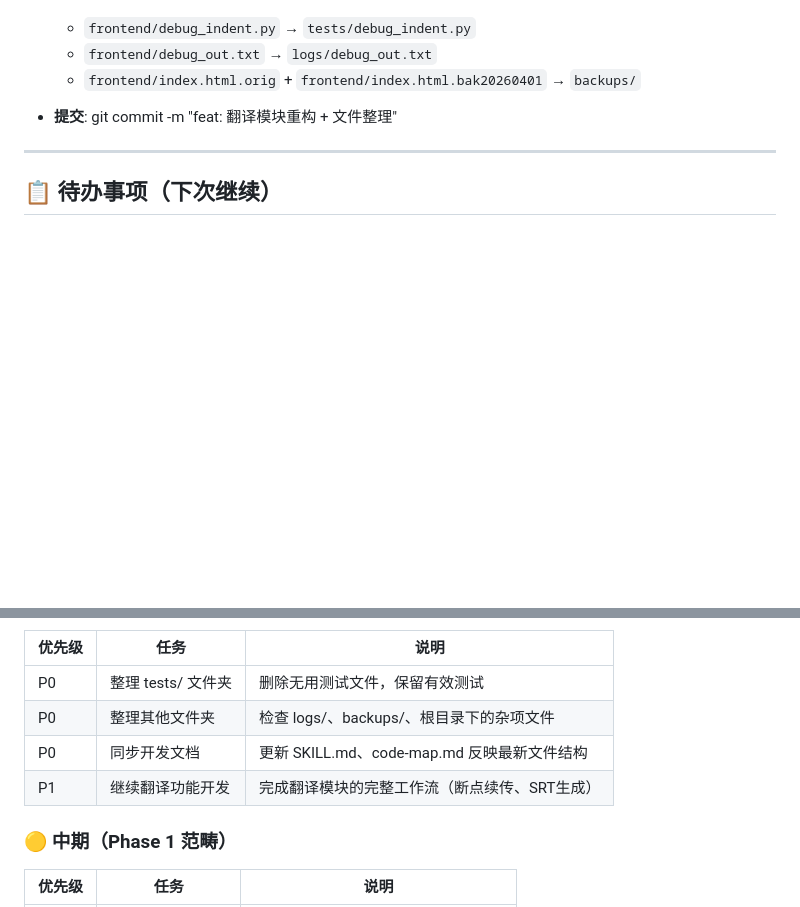
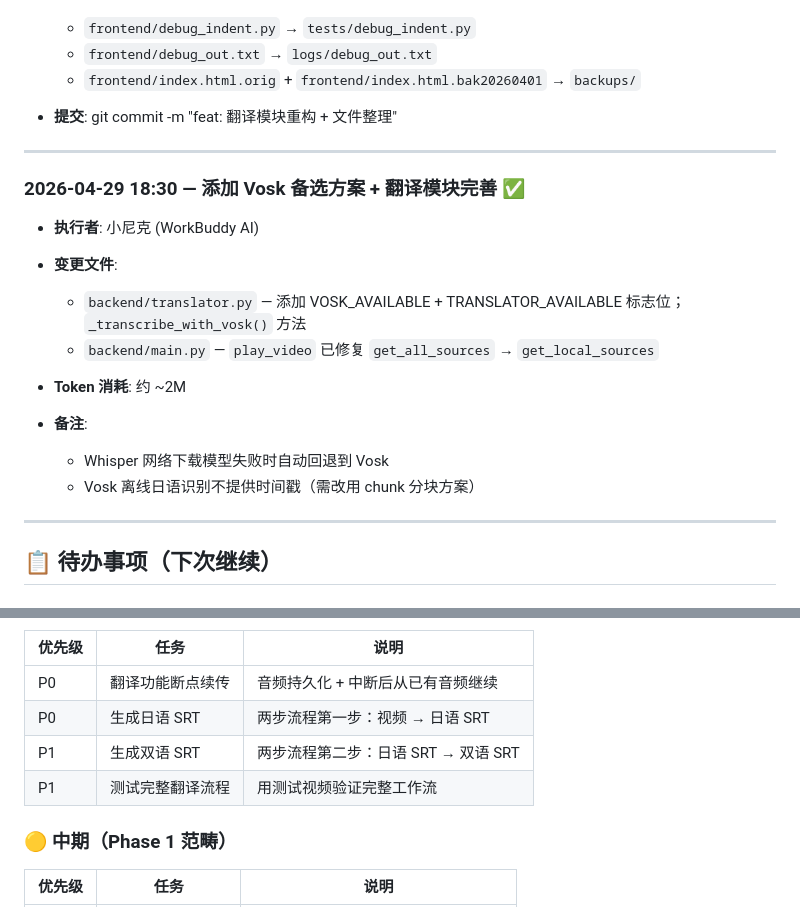
Before and after one commit to xiangzef/MyMovieDB, a Markdown page: docs/PROJECT_PLAN.md, 2 parts joined by grey strips. GitHub-like rendering; blank space fills up the shorter version.

Commit message:
docs: 更新开发日志和待办事项
- 追加 2026-04-29 开发记录
- 更新待办事项清单（翻译功能为最高优先级）
- 移除旧的整理任务（已完成）

Co-Authored-By: Claude Opus 4.7 <noreply@anthropic.com>

```diff
--- a/docs/PROJECT_PLAN.md
+++ b/docs/PROJECT_PLAN.md
@@ -492,5 +492,19 @@ data: {"path": "...", "reason": "目标路径权限不足"}
 
 ---
 
+### 2026-04-29 18:30 — 添加 Vosk 备选方案 + 翻译模块完善 ✅
+
+- **执行者**: 小尼克 (WorkBuddy AI)
+- **变更文件**:
+  - `backend/translator.py` — 添加 VOSK_AVAILABLE + TRANSLATOR_AVAILABLE 标志位；`_transcribe_with_vosk()` 方法
+  - `backend/main.py` — `play_video` 已修复 `get_all_sources` → `get_local_sources`
+
+- **Token 消耗**: 约 ~2M
+- **备注**:
+  - Whisper 网络下载模型失败时自动回退到 Vosk
+  - Vosk 离线日语识别不提供时间戳（需改用 chunk 分块方案）
+
+---
+
 ## 📋 待办事项（下次继续）
 
@@ -498,10 +512,10 @@ data: {"path": "...", "reason": "目标路径权限不足"}
 
 | 优先级 | 任务 | 说明 |
 |--------|------|------|
-| P0 | 整理 tests/ 文件夹 | 删除无用测试文件，保留有效测试 |
-| P0 | 整理其他文件夹 | 检查 logs/、backups/、根目录下的杂项文件 |
-| P0 | 同步开发文档 | 更新 SKILL.md、code-map.md 反映最新文件结构 |
-| P1 | 继续翻译功能开发 | 完成翻译模块的完整工作流（断点续传、SRT生成） |
+| P0 | 翻译功能断点续传 | 音频持久化 + 中断后从已有音频继续 |
+| P0 | 生成日语 SRT | 两步流程第一步：视频 → 日语 SRT |
+| P1 | 生成双语 SRT | 两步流程第二步：日语 SRT → 双语 SRT |
+| P1 | 测试完整翻译流程 | 用测试视频验证完整工作流 | |
 
 ### 🟡 中期（Phase 1 范畴）
 
```
Also changed, not shown: other parts of docs/PROJECT_PLAN.md (+1 -1 lines).
